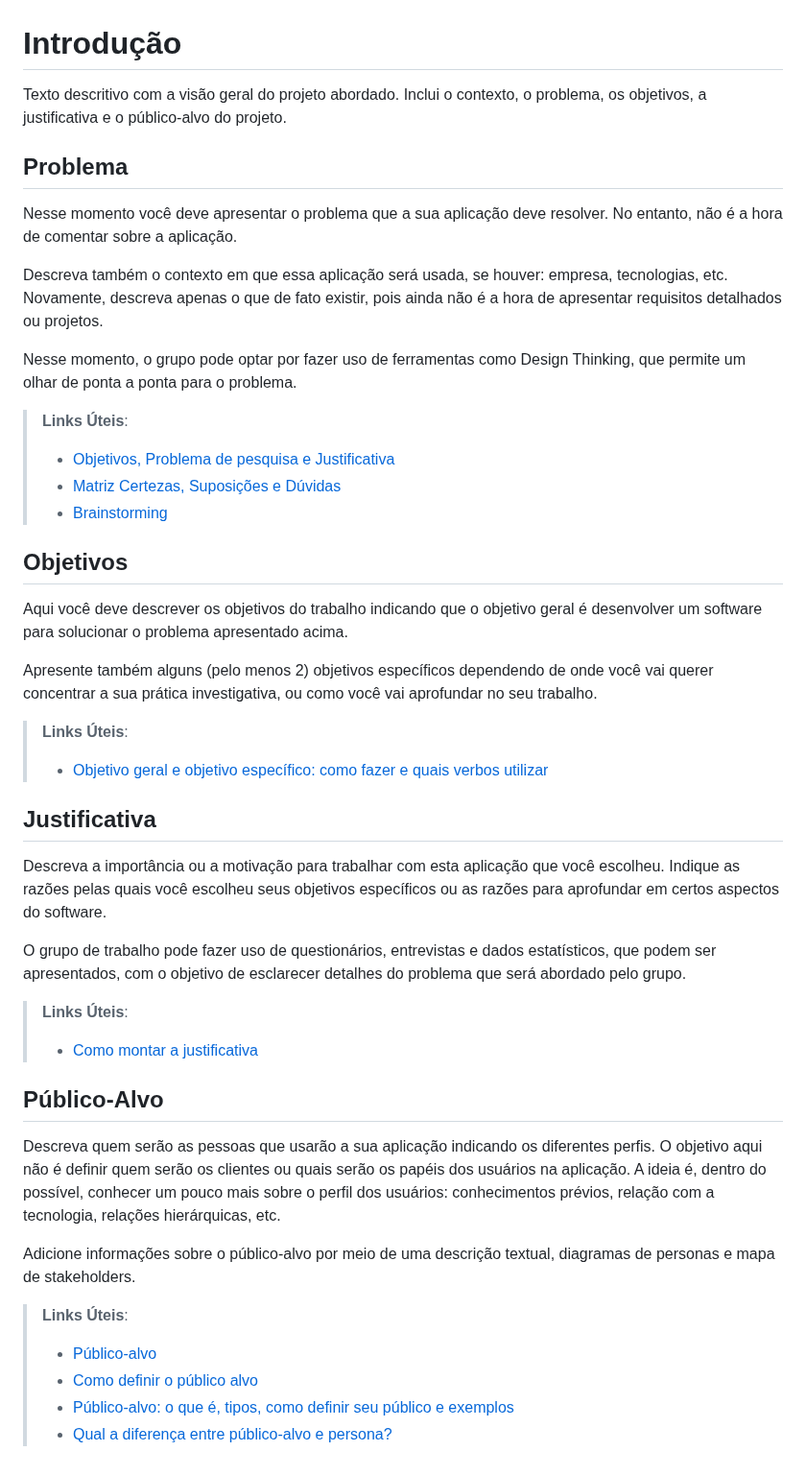
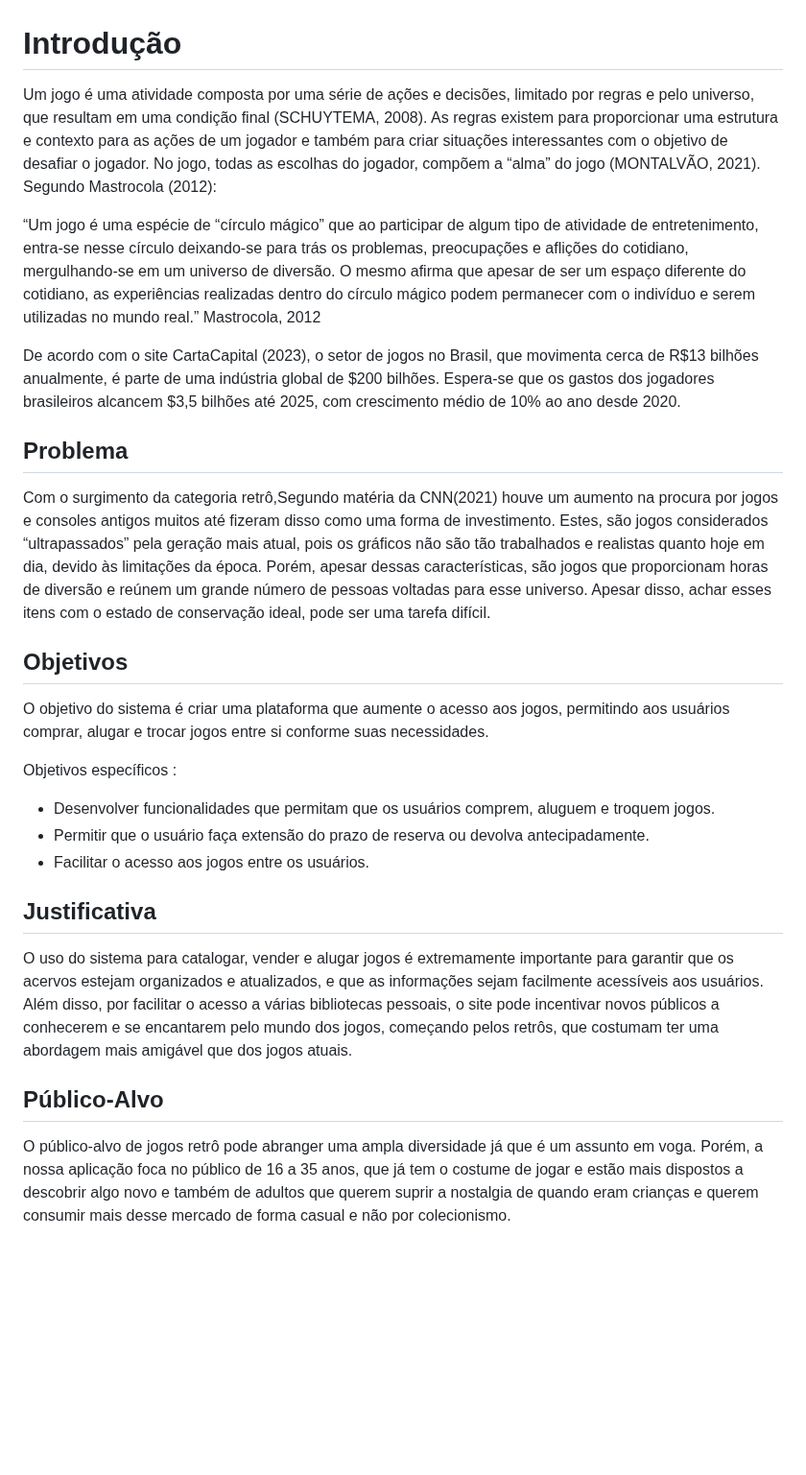
Before and after one commit to ICEI-PUC-Minas-PMV-ADS/pmv-ads-2024-1-e2-proj-int-t1-troca-games, a Markdown page: docs/01-Documentação de Contexto.md, the part around the change. Shown at 96% size. Rendered like a GitHub page; blank space fills up the shorter version.

```diff
--- a/docs/01-Documentação de Contexto.md
+++ b/docs/01-Documentação de Contexto.md
@@ -1,46 +1,28 @@
 # Introdução
 
-Texto descritivo com a visão geral do projeto abordado. Inclui o contexto, o problema, os objetivos, a justificativa e o público-alvo do projeto.
+Um jogo é uma atividade composta por uma série de ações e decisões, limitado por regras e pelo universo, que resultam em uma condição final (SCHUYTEMA, 2008). As regras existem para proporcionar uma estrutura e contexto para as ações de um jogador e também para criar situações interessantes com o objetivo de desafiar o jogador. No jogo, todas as escolhas do jogador, compõem a “alma” do jogo (MONTALVÃO, 2021). Segundo Mastrocola (2012):
+
+“Um jogo é uma espécie de “círculo mágico” que ao participar de algum tipo de atividade de entretenimento, entra-se nesse círculo deixando-se para trás os problemas, preocupações e aflições do cotidiano, mergulhando-se em um universo de diversão. O mesmo afirma que apesar de ser um espaço diferente do cotidiano, as experiências realizadas dentro do círculo mágico podem permanecer com o indivíduo e serem utilizadas no mundo real.” Mastrocola, 2012
+
+De acordo com o site CartaCapital (2023), o setor de jogos no Brasil, que movimenta cerca de R$13 bilhões anualmente, é parte de uma indústria global de $200 bilhões. Espera-se que os gastos dos jogadores brasileiros alcancem $3,5 bilhões até 2025, com crescimento médio de 10% ao ano desde 2020.
 
 ## Problema
-Nesse momento você deve apresentar o problema que a sua aplicação deve  resolver. No entanto, não é a hora de comentar sobre a aplicação.
 
-Descreva também o contexto em que essa aplicação será usada, se  houver: empresa, tecnologias, etc. Novamente, descreva apenas o que de  fato existir, pois ainda não é a hora de apresentar requisitos  detalhados ou projetos.
-
-Nesse momento, o grupo pode optar por fazer uso  de ferramentas como Design Thinking, que permite um olhar de ponta a ponta para o problema.
-
-> **Links Úteis**:
-> - [Objetivos, Problema de pesquisa e Justificativa](https://medium.com/@versioparole/objetivos-problema-de-pesquisa-e-justificativa-c98c8233b9c3)
-> - [Matriz Certezas, Suposições e Dúvidas](https://medium.com/educa%C3%A7%C3%A3o-fora-da-caixa/matriz-certezas-suposi%C3%A7%C3%B5es-e-d%C3%BAvidas-fa2263633655)
-> - [Brainstorming](https://www.euax.com.br/2018/09/brainstorming/)
+Com o surgimento da categoria retrô,Segundo matéria da  CNN(2021) houve um aumento na procura por jogos e consoles antigos muitos até fizeram disso como uma forma de investimento. Estes, são jogos considerados “ultrapassados” pela geração mais atual, pois os gráficos não são tão trabalhados e realistas quanto hoje em dia, devido às limitações da época. Porém, apesar dessas características, são jogos que proporcionam horas de diversão e reúnem um grande número de pessoas voltadas para esse universo. Apesar disso, achar esses itens com o estado de conservação ideal, pode ser uma tarefa difícil.
 
 ## Objetivos
 
-Aqui você deve descrever os objetivos do trabalho indicando que o objetivo geral é desenvolver um software para solucionar o problema apresentado acima.
+O objetivo do sistema é criar uma plataforma que aumente o acesso aos jogos, permitindo aos usuários comprar, alugar e trocar jogos entre si conforme suas necessidades.
 
-Apresente também alguns (pelo menos 2) objetivos específicos dependendo de onde você vai querer concentrar a sua prática investigativa, ou como você vai aprofundar no seu trabalho.
-
-> **Links Úteis**:
-> - [Objetivo geral e objetivo específico: como fazer e quais verbos utilizar](https://blog.mettzer.com/diferenca-entre-objetivo-geral-e-objetivo-especifico/)
+Objetivos específicos :
+* Desenvolver funcionalidades que permitam que os usuários comprem, aluguem e troquem jogos.
+* Permitir que o usuário faça extensão do prazo de reserva ou devolva antecipadamente.
+* Facilitar o acesso aos jogos entre os usuários.
 
 ## Justificativa
 
-Descreva a importância ou a motivação para trabalhar com esta aplicação que você escolheu. Indique as razões pelas quais você escolheu seus objetivos específicos ou as razões para aprofundar em certos aspectos do software.
-
-O grupo de trabalho pode fazer uso de questionários, entrevistas e dados estatísticos, que podem ser apresentados, com o objetivo de esclarecer detalhes do problema que será abordado pelo grupo.
-
-> **Links Úteis**:
-> - [Como montar a justificativa](https://guiadamonografia.com.br/como-montar-justificativa-do-tcc/)
+O uso do sistema para catalogar, vender e alugar jogos é extremamente importante para garantir que os acervos estejam organizados e atualizados, e que as informações sejam facilmente acessíveis aos usuários. Além disso, por facilitar o acesso a várias bibliotecas pessoais, o site pode incentivar novos públicos a conhecerem e se encantarem pelo mundo dos jogos, começando pelos retrôs, que costumam ter uma abordagem mais amigável que dos jogos atuais.
 
 ## Público-Alvo
 
-Descreva quem serão as pessoas que usarão a sua aplicação indicando os diferentes perfis. O objetivo aqui não é definir quem serão os clientes ou quais serão os papéis dos usuários na aplicação. A ideia é, dentro do possível, conhecer um pouco mais sobre o perfil dos usuários: conhecimentos prévios, relação com a tecnologia, relações
-hierárquicas, etc.
-
-Adicione informações sobre o público-alvo por meio de uma descrição textual, diagramas de personas e mapa de stakeholders.
-
-> **Links Úteis**:
-> - [Público-alvo](https://blog.hotmart.com/pt-br/publico-alvo/)
-> - [Como definir o público alvo](https://exame.com/pme/5-dicas-essenciais-para-definir-o-publico-alvo-do-seu-negocio/)
-> - [Público-alvo: o que é, tipos, como definir seu público e exemplos](https://klickpages.com.br/blog/publico-alvo-o-que-e/)
-> - [Qual a diferença entre público-alvo e persona?](https://rockcontent.com/blog/diferenca-publico-alvo-e-persona/)
+O público-alvo de jogos retrô pode abranger uma ampla diversidade já que é um assunto em voga. Porém, a nossa aplicação foca no público de 16 a 35 anos, que já tem o costume de jogar e estão mais dispostos a descobrir algo novo e também de adultos que querem suprir a nostalgia de quando eram crianças e querem consumir mais desse mercado de forma casual e não por colecionismo.
```
